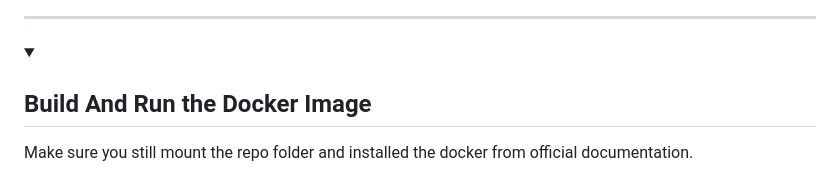
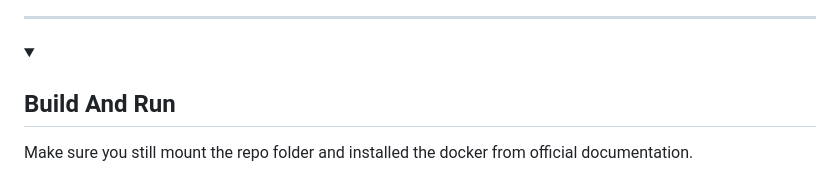
Before and after one commit to anasty17/mirror-leech-telegram-bot, a Markdown page: README.md, the part around the change printed below. Rendered like a GitHub page; folded sections open.

```diff
--- a/README.md
+++ b/README.md
@@ -408,7 +408,7 @@ Fill up rest of the fields. Meaning of each field is discussed below.
 </details>
 
 <details>
-  <summary><h2>Build And Run the Docker Image</h2></summary>
+  <summary><h2>Build And Run</h2></summary>
 
 Make sure you still mount the repo folder and installed the docker from official documentation.
 
```
Also changed, not shown: other parts of README.md (+1 -1 lines).
